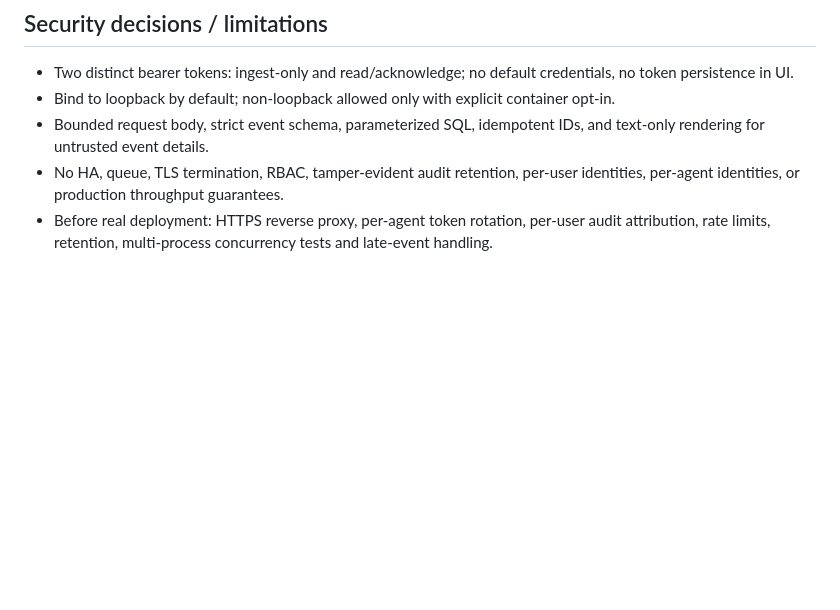
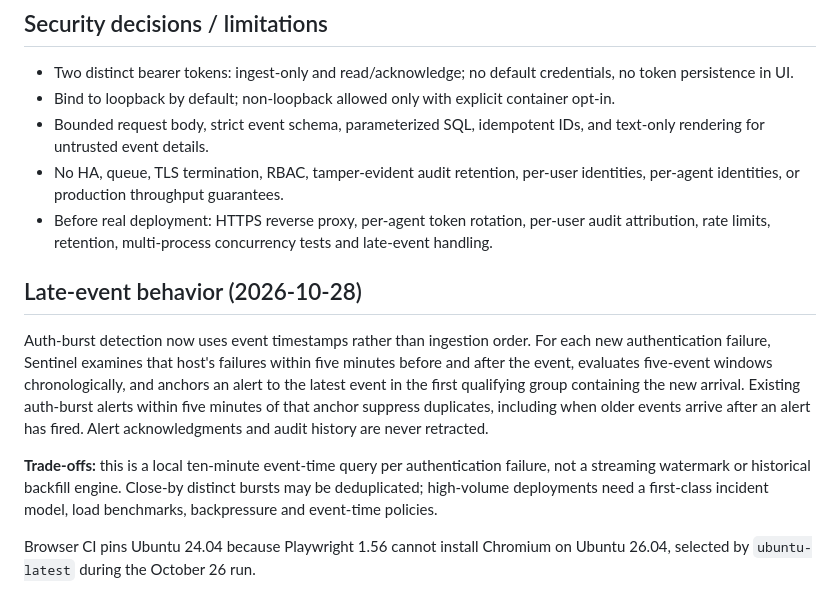
Before and after one commit to Ppetip/auth-event-triage, a Markdown page: sentinel/README.md, the part around the change. Rendered like a GitHub page; blank space fills up the shorter version.

Commit message:
docs(sentinel): describe late-event semantics and browser CI support

```diff
--- a/sentinel/README.md
+++ b/sentinel/README.md
@@ -43,3 +43,11 @@ Successful alert acknowledgments are recorded transactionally in SQLite (`audit_
 - Bounded request body, strict event schema, parameterized SQL, idempotent IDs, and text-only rendering for untrusted event details.
 - No HA, queue, TLS termination, RBAC, tamper-evident audit retention, per-user identities, per-agent identities, or production throughput guarantees.
 - Before real deployment: HTTPS reverse proxy, per-agent token rotation, per-user audit attribution, rate limits, retention, multi-process concurrency tests and late-event handling.
+
+## Late-event behavior (2026-10-28)
+
+Auth-burst detection now uses event timestamps rather than ingestion order. For each new authentication failure, Sentinel examines that host's failures within five minutes before and after the event, evaluates five-event windows chronologically, and anchors an alert to the latest event in the first qualifying group containing the new arrival. Existing auth-burst alerts within five minutes of that anchor suppress duplicates, including when older events arrive after an alert has fired. Alert acknowledgments and audit history are never retracted.
+
+**Trade-offs:** this is a local ten-minute event-time query per authentication failure, not a streaming watermark or historical backfill engine. Close-by distinct bursts may be deduplicated; high-volume deployments need a first-class incident model, load benchmarks, backpressure and event-time policies.
+
+Browser CI pins Ubuntu 24.04 because Playwright 1.56 cannot install Chromium on Ubuntu 26.04, selected by `ubuntu-latest` during the October 26 run.
```
